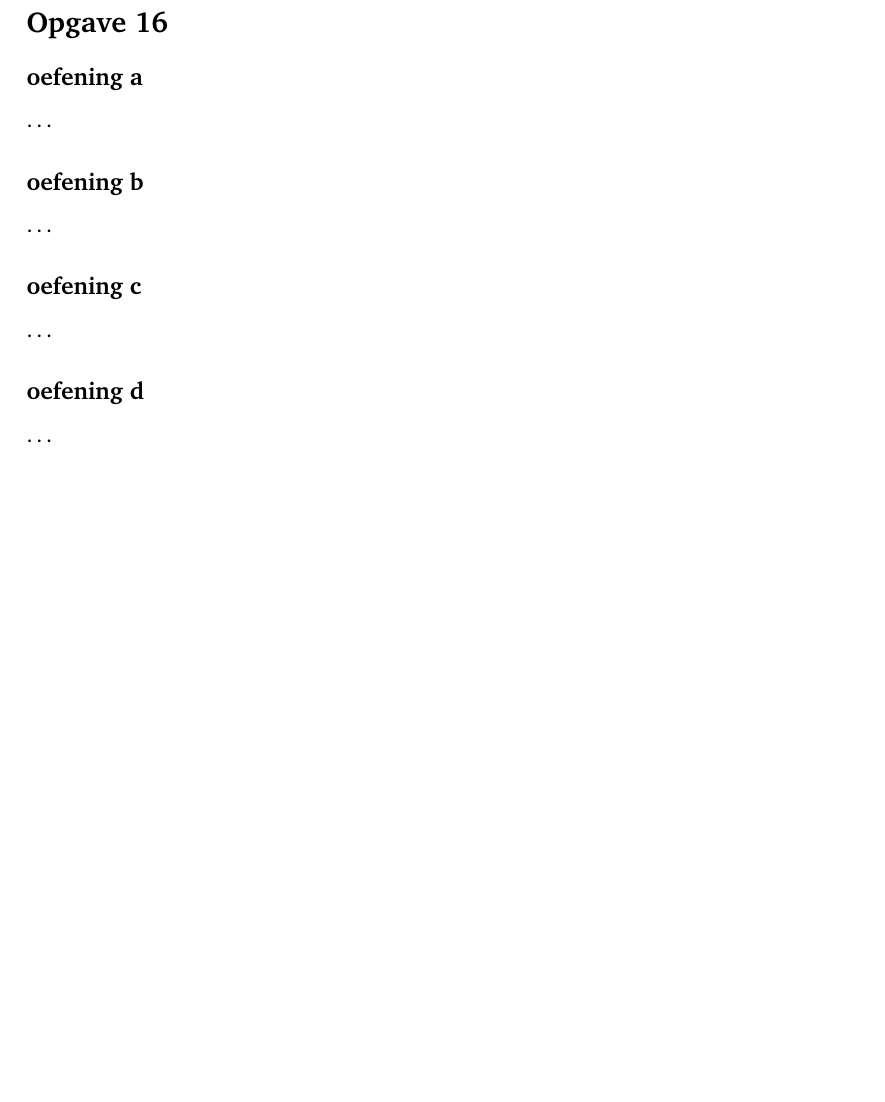
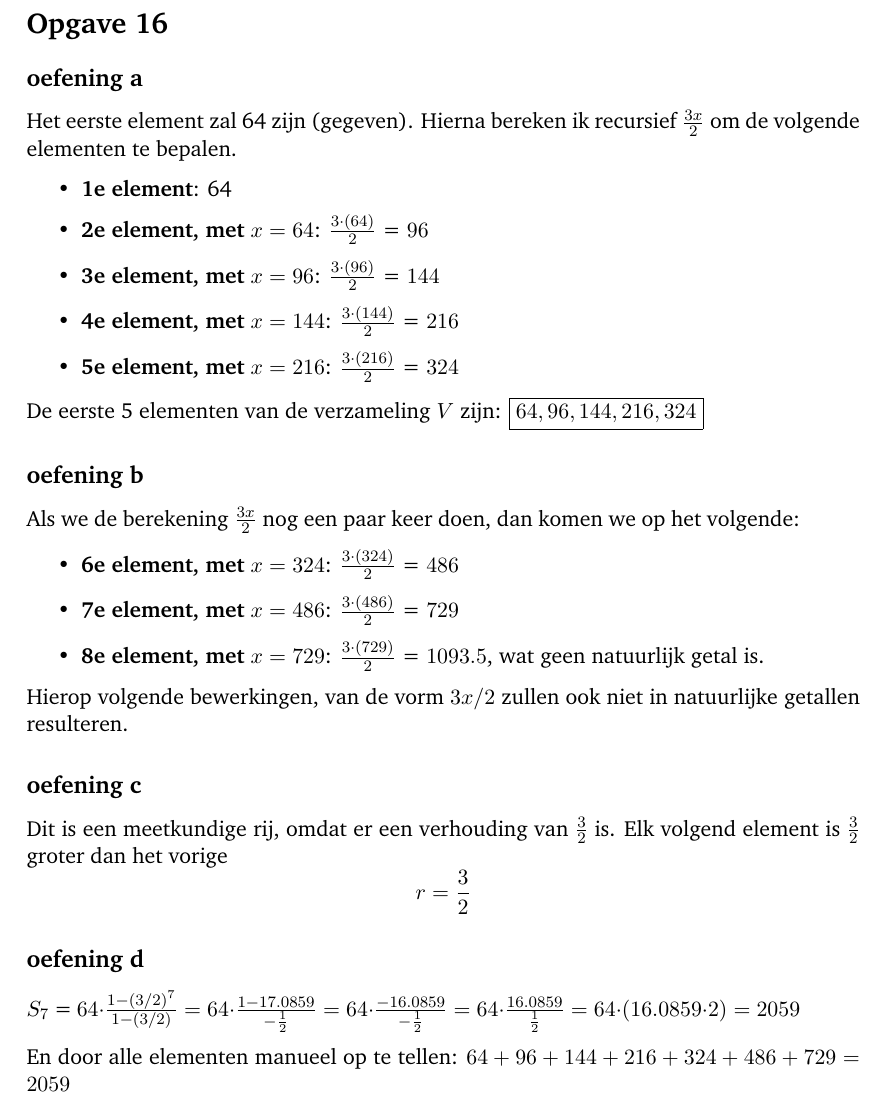
Before and after one commit to Harmxn02/msai-coursework, a LaTeX document (Logica, verzamelingen en relaties/Huiswerk 6/Huiswerk6.tex): part of page 2 of 2 before the commit and part of page 2 of 3 after it, cut so that both start at the same text, the shorter picture padded with empty space. Compiled offline with pdfLaTeX.

Commit message:
(partial) Logica, verzamelingen en relaties - Huiswerk 6

```diff
--- a/Logica, verzamelingen en relaties/Huiswerk 6/Huiswerk6.tex
+++ b/Logica, verzamelingen en relaties/Huiswerk 6/Huiswerk6.tex
@@ -17,19 +17,60 @@
 \pagebreak
 \section*{Opgave 16}
 \subsection*{oefening a}
-\ldots
+
+% Aangezien de verzameling $V$ enkel natuurlijke getallen bevat, moeten we om de elementen ($x$) ervan te bepalen, gewoon kijken voor welke waarden van $x$ de definities resulteren in natuurlijke getallen.
+
+% Dus we moeten voor de getallen 0 $\rightarrow \infty$ kijken of ze, wanneer ingevuld in de formule $3x/2$, resulteren in een natuurlijk getal.
+
+% \begin{itemize}
+% 	\item voor \textbf{1} is de formule: $3(1)/2$ = 1.5, wat geen natuurlijk getal is, dus $1 \notin V$
+% 	\item voor \textbf{2} is de formule: $3(2)/2$ = 3, wat wel een natuurlijk getal is, dus $2 \in V$
+% 	\item voor \textbf{3} is de formule: $3(3)/2$ = 4.5, wat geen natuurlijk getal is, dus $3 \notin V$
+% 	\item voor \textbf{4} is de formule: $3(4)/2$ = 6, wat wel een natuurlijk getal is, dus $4 \in V$
+% 	\item voor \textbf{5} is de formule: $3(5)/2$ = 7.5, wat geen natuurlijk getal is, dus $5 \notin V$
+% 	\item voor \textbf{6} is de formule: $3(6)/2$ = 9, wat wel een natuurlijk getal is, dus $6 \in V$
+% \end{itemize}
+
+% Hieruit kan ik afleiden dat even getallen wel in de verzameling zitten, dus de eerste 5 elementen van $V$ zijn: \boxed{2, 4, 6, 8, 10}
+
+
+Het eerste element zal 64 zijn (gegeven). Hierna bereken ik recursief $\frac{3x}{2}$ om de volgende elementen te bepalen.
+
+\begin{itemize}
+	\item \textbf{1e element}: 64
+	\item \textbf{2e element, met $x = 64$}: $\frac{3\cdot(64)}{2}$ = $96$
+	\item \textbf{3e element, met $x = 96$}: $\frac{3\cdot(96)}{2}$ = $144$
+	\item \textbf{4e element, met $x = 144$}: $\frac{3\cdot(144)}{2}$ = $216$
+	\item \textbf{5e element, met $x = 216$}: $\frac{3\cdot(216)}{2}$ = $324$
+\end{itemize}
+
+De eerste 5 elementen van de verzameling $V$ zijn: $\boxed{64, 96, 144, 216, 324}$
 
 
 \subsection*{oefening b}
-\ldots
+Als we de berekening $\frac{3x}{2}$ nog een paar keer doen, dan komen we op het volgende:
+
+\begin{itemize}
+	\item \textbf{6e element, met $x = 324$}: $\frac{3\cdot(324)}{2}$ = $486$
+	\item \textbf{7e element, met $x = 486$}: $\frac{3\cdot(486)}{2}$ = $729$
+	\item \textbf{8e element, met $x = 729$}: $\frac{3\cdot(729)}{2}$ = $1093.5$, wat geen natuurlijk getal is.
+\end{itemize}
+
+
+Hierop volgende bewerkingen, van de vorm $3x/2$ zullen ook niet in natuurlijke getallen resulteren.
 
 
 \subsection*{oefening c}
-\ldots
+
+Dit is een meetkundige rij, omdat er een verhouding van $\frac{3}{2}$ is. Elk volgend element is $\frac{3}{2}$ groter dan het vorige
+\[r = \frac{3}{2}\]
 
 
 \subsection*{oefening d}
-\ldots
+
+$S_7$ = $64 \cdot \frac{1 - {(3/2)}^7}{1 - (3/2)} = 64 \cdot \frac{1 - 17.0859}{-\frac{1}{2}} = 64 \cdot \frac{-16.0859}{-\frac{1}{2}} = 64 \cdot \frac{16.0859}{\frac{1}{2}} = 64 \cdot (16.0859 \cdot 2) = 2059$
+
+En door alle elementen manueel op te tellen: $64 + 96 + 144 + 216 + 324 + 486 + 729 = 2059$
 
 
 
```
Also changed, not shown: Logica, verzamelingen en relaties/Huiswerk 6/Huiswerk6.pdf.
